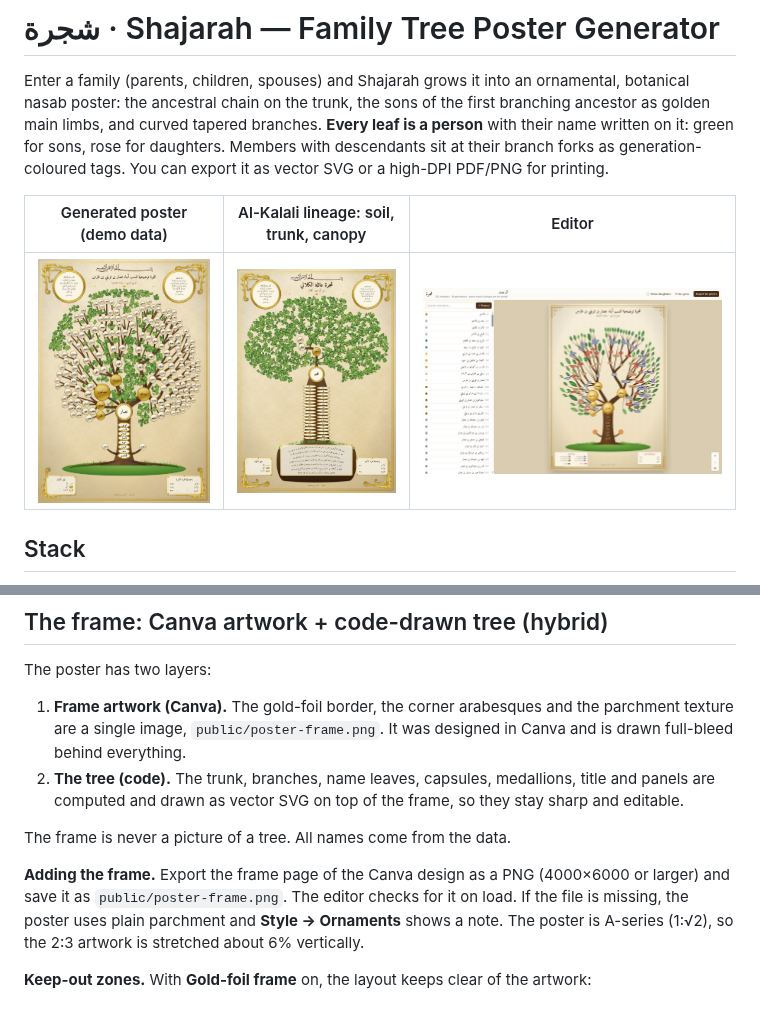
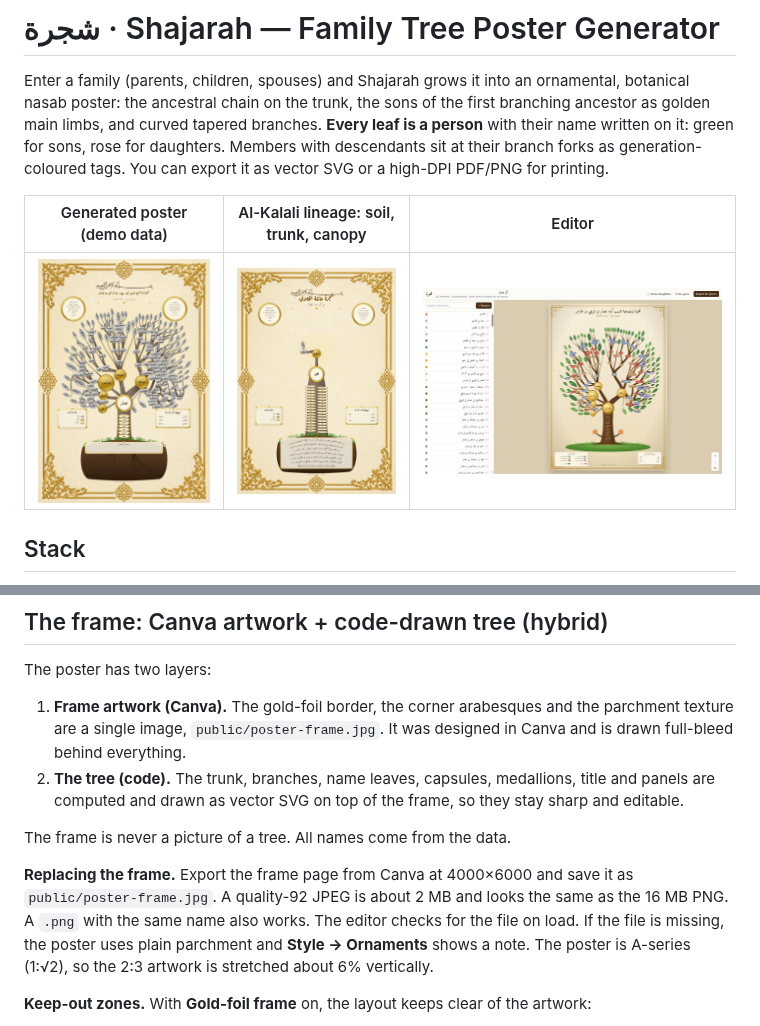
Before and after one commit to AKSoul5/react-dhxenaid, a Markdown page: shajarah/README.md, 2 parts joined by grey strips. GitHub-like rendering; pictures changed too: shajarah/docs/demo-poster.jpg, shajarah/docs/kalali-tiers.jpg.

```diff
--- a/shajarah/README.md
+++ b/shajarah/README.md
@@ -85,7 +85,7 @@ on any member's panel:
 The poster has two layers:
 
 1. **Frame artwork (Canva).** The gold-foil border, the corner arabesques
-   and the parchment texture are a single image, `public/poster-frame.png`.
+   and the parchment texture are a single image, `public/poster-frame.jpg`.
    It was designed in Canva and is drawn full-bleed behind everything.
 2. **The tree (code).** The trunk, branches, name leaves, capsules,
    medallions, title and panels are computed and drawn as vector SVG on top
@@ -93,9 +93,10 @@ The poster has two layers:
 
 The frame is never a picture of a tree. All names come from the data.
 
-**Adding the frame.** Export the frame page of the Canva design as a PNG
-(4000×6000 or larger) and save it as `public/poster-frame.png`. The editor
-checks for it on load. If the file is missing, the poster uses plain
+**Replacing the frame.** Export the frame page from Canva at 4000×6000 and
+save it as `public/poster-frame.jpg`. A quality-92 JPEG is about 2 MB and
+looks the same as the 16 MB PNG. A `.png` with the same name also works.
+The editor checks for the file on load. If the file is missing, the poster uses plain
 parchment and **Style → Ornaments** shows a note. The poster is A-series
 (1:√2), so the 2:3 artwork is stretched about 6% vertically.
 
```
Also changed, not shown: 4 other files.
